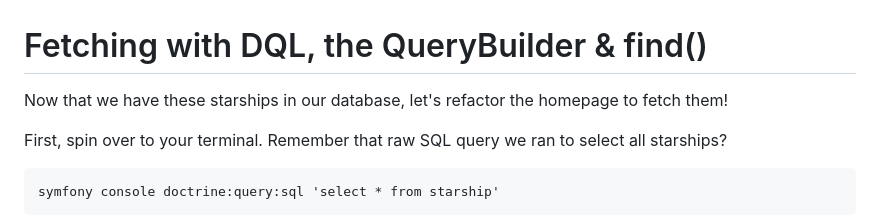
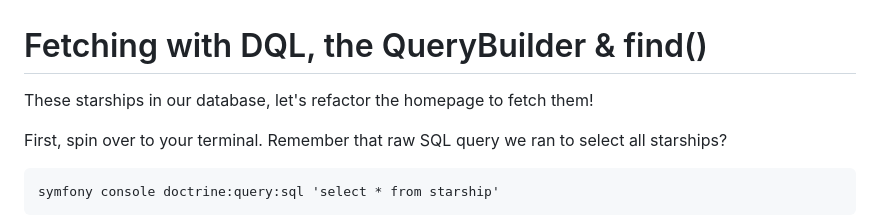
Before and after one commit to SymfonyCasts/symfony7, a Markdown page: sfcasts/dql-query-builder-find.md, the part around the change. Drawn GitHub-style.

```diff
--- a/sfcasts/dql-query-builder-find.md
+++ b/sfcasts/dql-query-builder-find.md
@@ -1,6 +1,6 @@
 # Fetching with DQL, the QueryBuilder & find()
 
-Now that we have these starships in our database, let's refactor the homepage to
+These starships in our database, let's refactor the homepage to
 fetch them!
 
 First, spin over to your terminal. Remember that raw SQL query we ran to select
```
Also changed, not shown: sfcasts/persisting-fixtures.md (+32 -27 lines).
